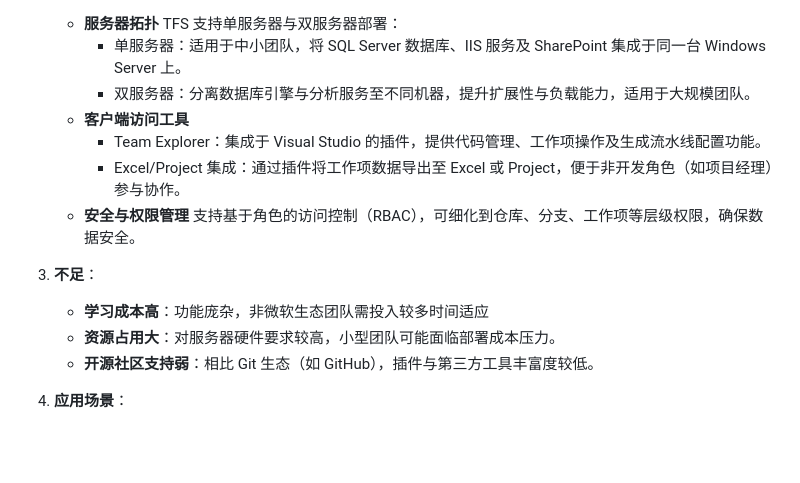
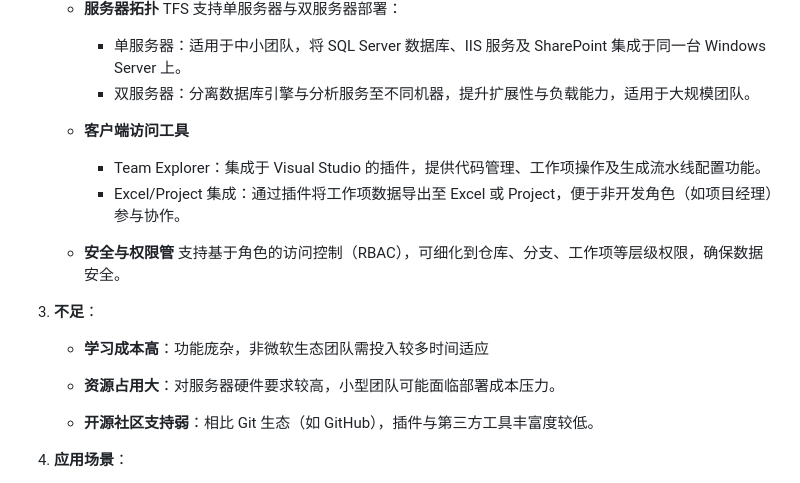
Before and after one commit to Lingjie-wang/sdu_cs_se_project, a Markdown page: doc/lab2/CASE 工具调研.md, the part around one of its changes. Drawn GitHub-style; blank space fills up the shorter version.

Commit message:
Change SE Lab2 Doc

```diff
--- a/doc/lab2/CASE 工具调研.md
+++ b/doc/lab2/CASE 工具调研.md
@@ -460,17 +462,25 @@ TFS（Team Foundation Server）是微软开发的一款集成开发环境工具
      TFS 支持单服务器与双服务器部署：
      - 单服务器：适用于中小团队，将 SQL Server 数据库、IIS 服务及 SharePoint 集成于同一台 Windows Server 上。
      - 双服务器：分离数据库引擎与分析服务至不同机器，提升扩展性与负载能力，适用于大规模团队。
+
    - **客户端访问工具**
      - Team Explorer：集成于 Visual Studio 的插件，提供代码管理、工作项操作及生成流水线配置功能。
      - Excel/Project 集成：通过插件将工作项数据导出至 Excel 或 Project，便于非开发角色（如项目经理）参与协作。
-   - **安全与权限管理**
+
+   - **安全与权限管**
      支持基于角色的访问控制（RBAC），可细化到仓库、分支、工作项等层级权限，确保数据安全。
+
+
 
 3. **不足**：
 
    - **学习成本高**：功能庞杂，非微软生态团队需投入较多时间适应
+
    - **资源占用大**：对服务器硬件要求较高，小型团队可能面临部署成本压力。
+
    - **开源社区支持弱**：相比 Git 生态（如 GitHub），插件与第三方工具丰富度较低。
+
+
 
 4. **应用场景**：
 
```
Also changed, not shown: other parts of doc/lab2/CASE 工具调研.md (+2 -0 lines).
